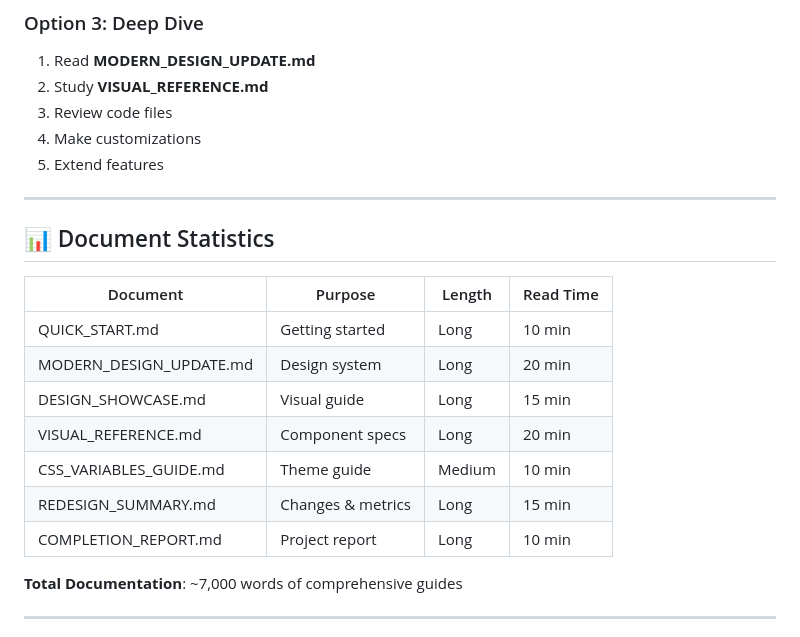
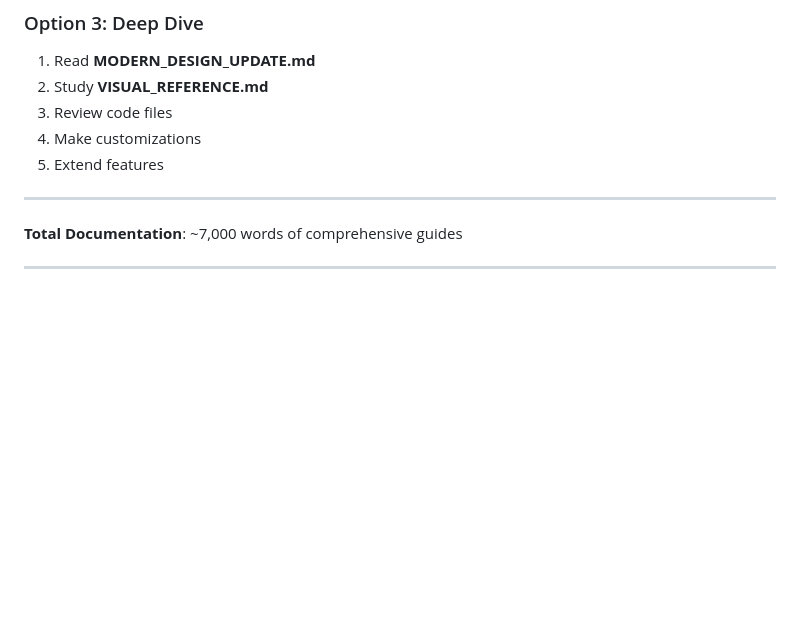
Before and after one commit to pavel-dev-bd/collection-tracer, a Markdown page: README.md, the part around the change. Rendered like a GitHub page; blank space fills up the shorter version.

Commit message:
Remove document statistics section
Removed document statistics table from README.

```diff
--- a/README.md
+++ b/README.md
@@ -278,19 +278,6 @@ Full guide: See **CSS_VARIABLES_GUIDE.md**
 5. Extend features
 
 ---
-
-## 📊 Document Statistics
-
-| Document | Purpose | Length | Read Time |
-|----------|---------|--------|-----------|
-| QUICK_START.md | Getting started | Long | 10 min |
-| MODERN_DESIGN_UPDATE.md | Design system | Long | 20 min |
-| DESIGN_SHOWCASE.md | Visual guide | Long | 15 min |
-| VISUAL_REFERENCE.md | Component specs | Long | 20 min |
-| CSS_VARIABLES_GUIDE.md | Theme guide | Medium | 10 min |
-| REDESIGN_SUMMARY.md | Changes & metrics | Long | 15 min |
-| COMPLETION_REPORT.md | Project report | Long | 10 min |
-
 **Total Documentation**: ~7,000 words of comprehensive guides
 
 ---
```
